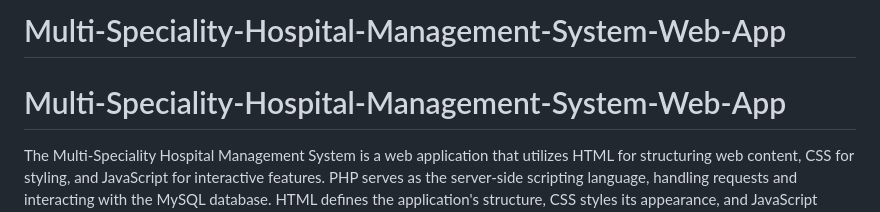
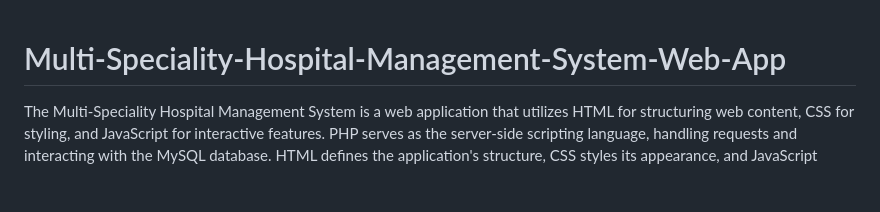
Before and after one commit to nandhini206/Multi-Speciality-Hospital-Management-System-Web-App, a Markdown page: README.md, the part around the change. Rendered like a GitHub page; blank space fills up the shorter version.

```diff
--- a/README.md
+++ b/README.md
@@ -1,5 +1,3 @@
-# Multi-Speciality-Hospital-Management-System-Web-App
-
 # Multi-Speciality-Hospital-Management-System-Web-App
 The Multi-Speciality Hospital Management System is a web application that utilizes HTML for structuring web content, CSS for styling, and JavaScript for interactive features. PHP serves as the server-side scripting language, handling requests and interacting with the MySQL database. HTML defines the application's structure, CSS styles its appearance, and JavaScript enhances user interactivity. PHP manages server-side processes, ensuring seamless communication with the database to store and retrieve crucial information such as patient records, appointments, and medical data. This integrated technology stack allows for the creation of a robust and dynamic hospital management system, streamlining administrative tasks and improving overall efficiency in healthcare operations.
 
```
